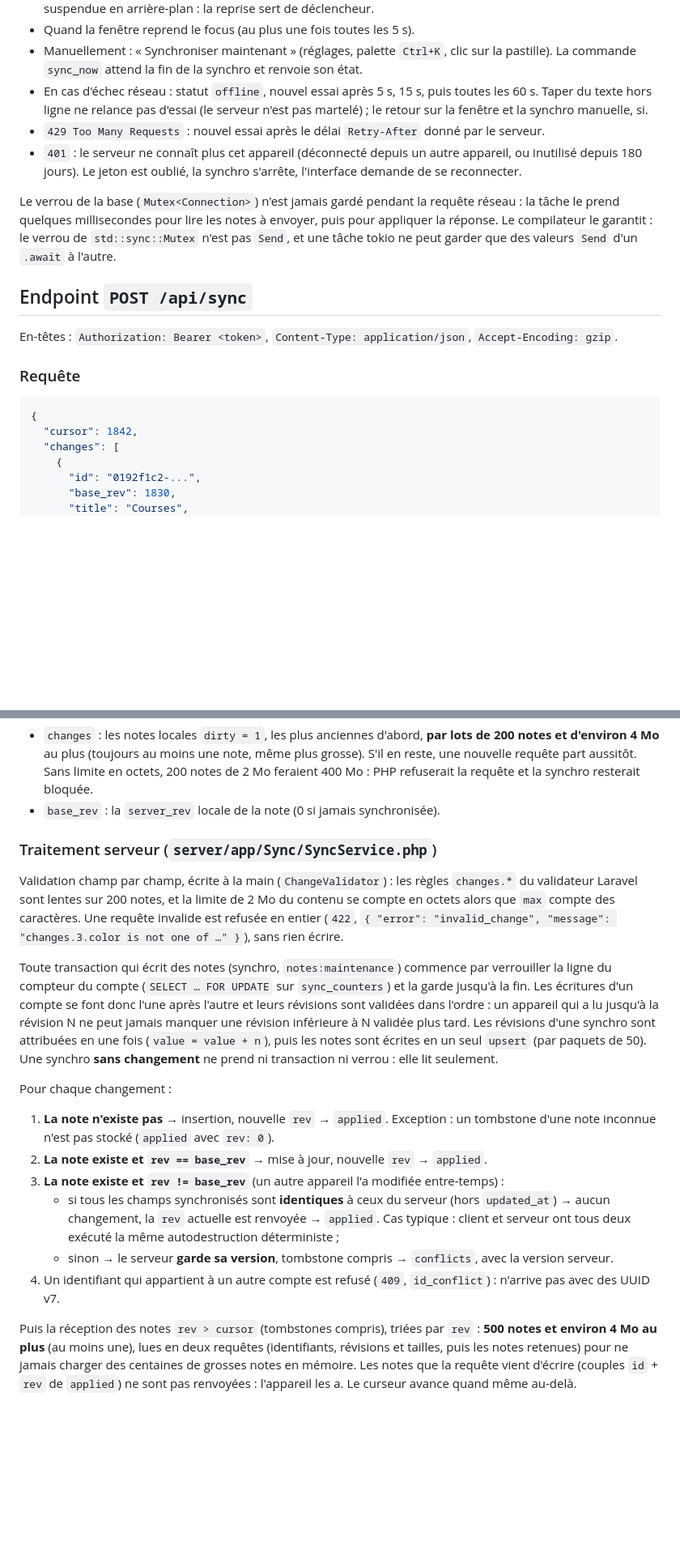
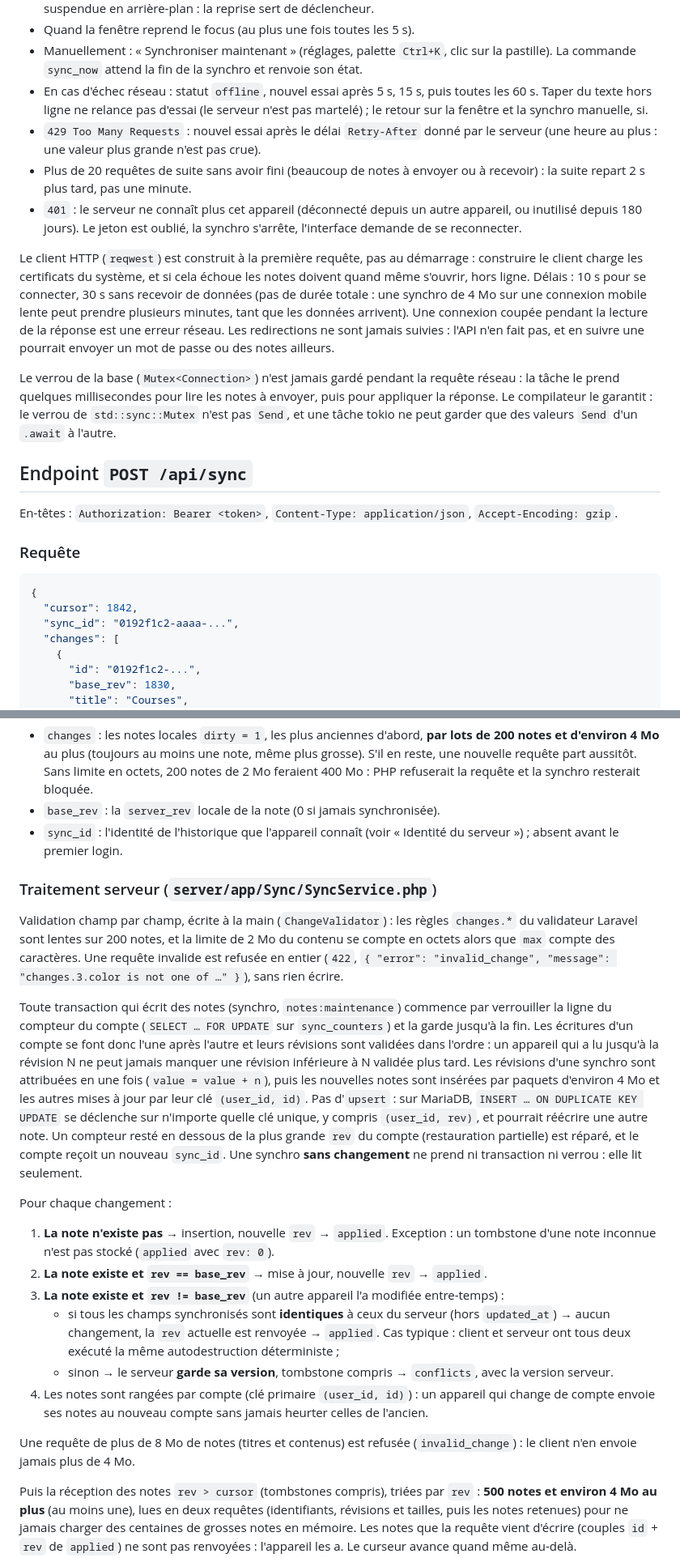
Before and after one commit to PierreBultez/meche, a Markdown page: docs/04-synchronisation.md, 2 parts joined by grey strips. Shown at 81% size. GitHub-like rendering; blank space fills up the shorter version.

````diff
--- a/docs/04-synchronisation.md
+++ b/docs/04-synchronisation.md
@@ -20,8 +20,11 @@ Une seule tâche asynchrone (tokio) possède la synchro (`sync/engine.rs`). Les
 - Quand la fenêtre reprend le focus (au plus une fois toutes les 5 s).
 - Manuellement : « Synchroniser maintenant » (réglages, palette `Ctrl+K`, clic sur la pastille). La commande `sync_now` attend la fin de la synchro et renvoie son état.
 - En cas d'échec réseau : statut `offline`, nouvel essai après 5 s, 15 s, puis toutes les 60 s. Taper du texte hors ligne ne relance pas d'essai (le serveur n'est pas martelé) ; le retour sur la fenêtre et la synchro manuelle, si.
-- `429 Too Many Requests` : nouvel essai après le délai `Retry-After` donné par le serveur.
+- `429 Too Many Requests` : nouvel essai après le délai `Retry-After` donné par le serveur (une heure au plus : une valeur plus grande n'est pas crue).
+- Plus de 20 requêtes de suite sans avoir fini (beaucoup de notes à envoyer ou à recevoir) : la suite repart 2 s plus tard, pas une minute.
 - `401` : le serveur ne connaît plus cet appareil (déconnecté depuis un autre appareil, ou inutilisé depuis 180 jours). Le jeton est oublié, la synchro s'arrête, l'interface demande de se reconnecter.
+
+Le client HTTP (`reqwest`) est construit à la première requête, pas au démarrage : construire le client charge les certificats du système, et si cela échoue les notes doivent quand même s'ouvrir, hors ligne. Délais : 10 s pour se connecter, 30 s sans recevoir de données (pas de durée totale : une synchro de 4 Mo sur une connexion mobile lente peut prendre plusieurs minutes, tant que les données arrivent). Une connexion coupée pendant la lecture de la réponse est une erreur réseau. Les redirections ne sont jamais suivies : l'API n'en fait pas, et en suivre une pourrait envoyer un mot de passe ou des notes ailleurs.
 
 Le verrou de la base (`Mutex<Connection>`) n'est jamais gardé pendant la requête réseau : la tâche le prend quelques millisecondes pour lire les notes à envoyer, puis pour appliquer la réponse. Le compilateur le garantit : le verrou de `std::sync::Mutex` n'est pas `Send`, et une tâche tokio ne peut garder que des valeurs `Send` d'un `.await` à l'autre.
 
@@ -33,6 +36,7 @@ En-têtes : `Authorization: Bearer <token>`, `Content-Type: application/json`, `
 ```json
 {
   "cursor": 1842,
+  "sync_id": "0192f1c2-aaaa-...",
   "changes": [
     {
       "id": "0192f1c2-...",
@@ -58,12 +62,13 @@ En-têtes : `Authorization: Bearer <token>`, `Content-Type: application/json`, `
 ```
 - `changes` : les notes locales `dirty = 1`, les plus anciennes d'abord, **par lots de 200 notes et d'environ 4 Mo** au plus (toujours au moins une note, même plus grosse). S'il en reste, une nouvelle requête part aussitôt. Sans limite en octets, 200 notes de 2 Mo feraient 400 Mo : PHP refuserait la requête et la synchro resterait bloquée.
 - `base_rev` : la `server_rev` locale de la note (0 si jamais synchronisée).
+- `sync_id` : l'identité de l'historique que l'appareil connaît (voir « Identité du serveur ») ; absent avant le premier login.
 
 ### Traitement serveur (`server/app/Sync/SyncService.php`)
 
 Validation champ par champ, écrite à la main (`ChangeValidator`) : les règles `changes.*` du validateur Laravel sont lentes sur 200 notes, et la limite de 2 Mo du contenu se compte en octets alors que `max` compte des caractères. Une requête invalide est refusée en entier (`422`, `{ "error": "invalid_change", "message": "changes.3.color is not one of …" }`), sans rien écrire.
 
-Toute transaction qui écrit des notes (synchro, `notes:maintenance`) commence par verrouiller la ligne du compteur du compte (`SELECT … FOR UPDATE` sur `sync_counters`) et la garde jusqu'à la fin. Les écritures d'un compte se font donc l'une après l'autre et leurs révisions sont validées dans l'ordre : un appareil qui a lu jusqu'à la révision N ne peut jamais manquer une révision inférieure à N validée plus tard. Les révisions d'une synchro sont attribuées en une fois (`value = value + n`), puis les notes sont écrites en un seul `upsert` (par paquets de 50). Une synchro **sans changement** ne prend ni transaction ni verrou : elle lit seulement.
+Toute transaction qui écrit des notes (synchro, `notes:maintenance`) commence par verrouiller la ligne du compteur du compte (`SELECT … FOR UPDATE` sur `sync_counters`) et la garde jusqu'à la fin. Les écritures d'un compte se font donc l'une après l'autre et leurs révisions sont validées dans l'ordre : un appareil qui a lu jusqu'à la révision N ne peut jamais manquer une révision inférieure à N validée plus tard. Les révisions d'une synchro sont attribuées en une fois (`value = value + n`), puis les nouvelles notes sont insérées par paquets d'environ 4 Mo et les autres mises à jour par leur clé `(user_id, id)`. Pas d'`upsert` : sur MariaDB, `INSERT … ON DUPLICATE KEY UPDATE` se déclenche sur n'importe quelle clé unique, y compris `(user_id, rev)`, et pourrait réécrire une autre note. Un compteur resté en dessous de la plus grande `rev` du compte (restauration partielle) est réparé, et le compte reçoit un nouveau `sync_id`. Une synchro **sans changement** ne prend ni transaction ni verrou : elle lit seulement.
 
 Pour chaque changement :
 1. **La note n'existe pas** → insertion, nouvelle `rev` → `applied`. Exception : un tombstone d'une note inconnue n'est pas stocké (`applied` avec `rev: 0`).
@@ -71,7 +76,9 @@ Pour chaque changement :
 3. **La note existe et `rev != base_rev`** (un autre appareil l'a modifiée entre-temps) :
    - si tous les champs synchronisés sont **identiques** à ceux du serveur (hors `updated_at`) → aucun changement, la `rev` actuelle est renvoyée → `applied`. Cas typique : client et serveur ont tous deux exécuté la même autodestruction déterministe ;
    - sinon → le serveur **garde sa version**, tombstone compris → `conflicts`, avec la version serveur.
-4. Un identifiant qui appartient à un autre compte est refusé (`409`, `id_conflict`) : n'arrive pas avec des UUID v7.
+4. Les notes sont rangées par compte (clé primaire `(user_id, id)`) : un appareil qui change de compte envoie ses notes au nouveau compte sans jamais heurter celles de l'ancien.
+
+Une requête de plus de 8 Mo de notes (titres et contenus) est refusée (`invalid_change`) : le client n'en envoie jamais plus de 4 Mo.
 
 Puis la réception des notes `rev > cursor` (tombstones compris), triées par `rev` : **500 notes et environ 4 Mo au plus** (au moins une), lues en deux requêtes (identifiants, révisions et tailles, puis les notes retenues) pour ne jamais charger des centaines de grosses notes en mémoire. Les notes que la requête vient d'écrire (couples `id` + `rev` de `applied`) ne sont pas renvoyées : l'appareil les a. Le curseur avance quand même au-delà.
 
````
Also changed, not shown: other parts of docs/04-synchronisation.md (+9 -5 lines).
